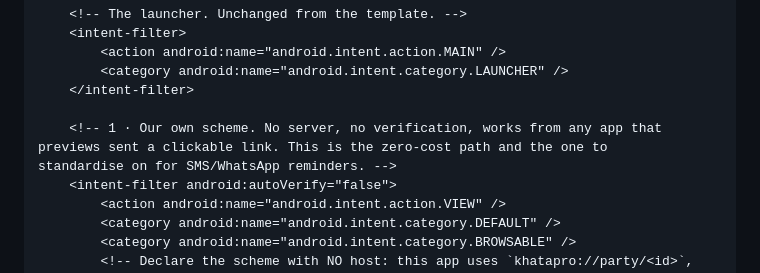
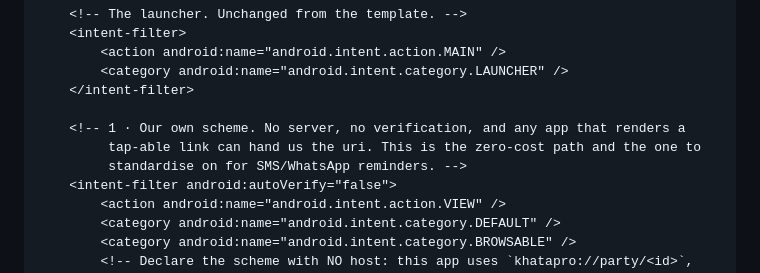
Before and after one commit to pubgokplayer-glitch/KhataPro, a Markdown page: docs/DEEP_LINKS.md, the part around the change. Drawn GitHub-style.

Commit message:
docs: fix a garbled line in the DEEP_LINKS Android block

```diff
--- a/docs/DEEP_LINKS.md
+++ b/docs/DEEP_LINKS.md
@@ -118,9 +118,9 @@ and only verifies if `assetlinks.json` is served (see §4).
         <category android:name="android.intent.category.LAUNCHER" />
     </intent-filter>
 
-    <!-- 1 · Our own scheme. No server, no verification, works from any app that
-previews sent a clickable link. This is the zero-cost path and the one to
-standardise on for SMS/WhatsApp reminders. -->
+    <!-- 1 · Our own scheme. No server, no verification, and any app that renders a
+         tap-able link can hand us the uri. This is the zero-cost path and the one to
+         standardise on for SMS/WhatsApp reminders. -->
     <intent-filter android:autoVerify="false">
         <action android:name="android.intent.action.VIEW" />
         <category android:name="android.intent.category.DEFAULT" />
```
